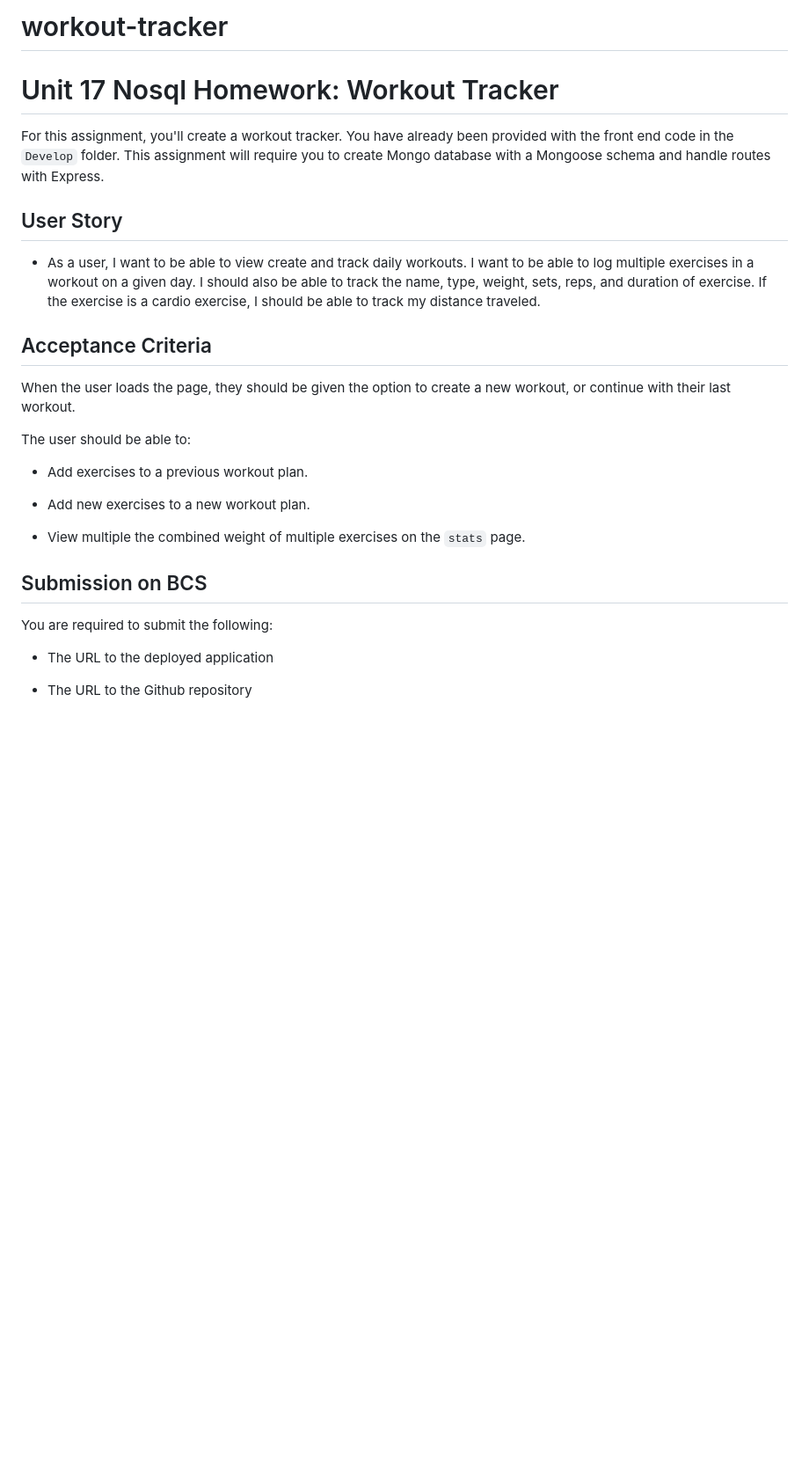
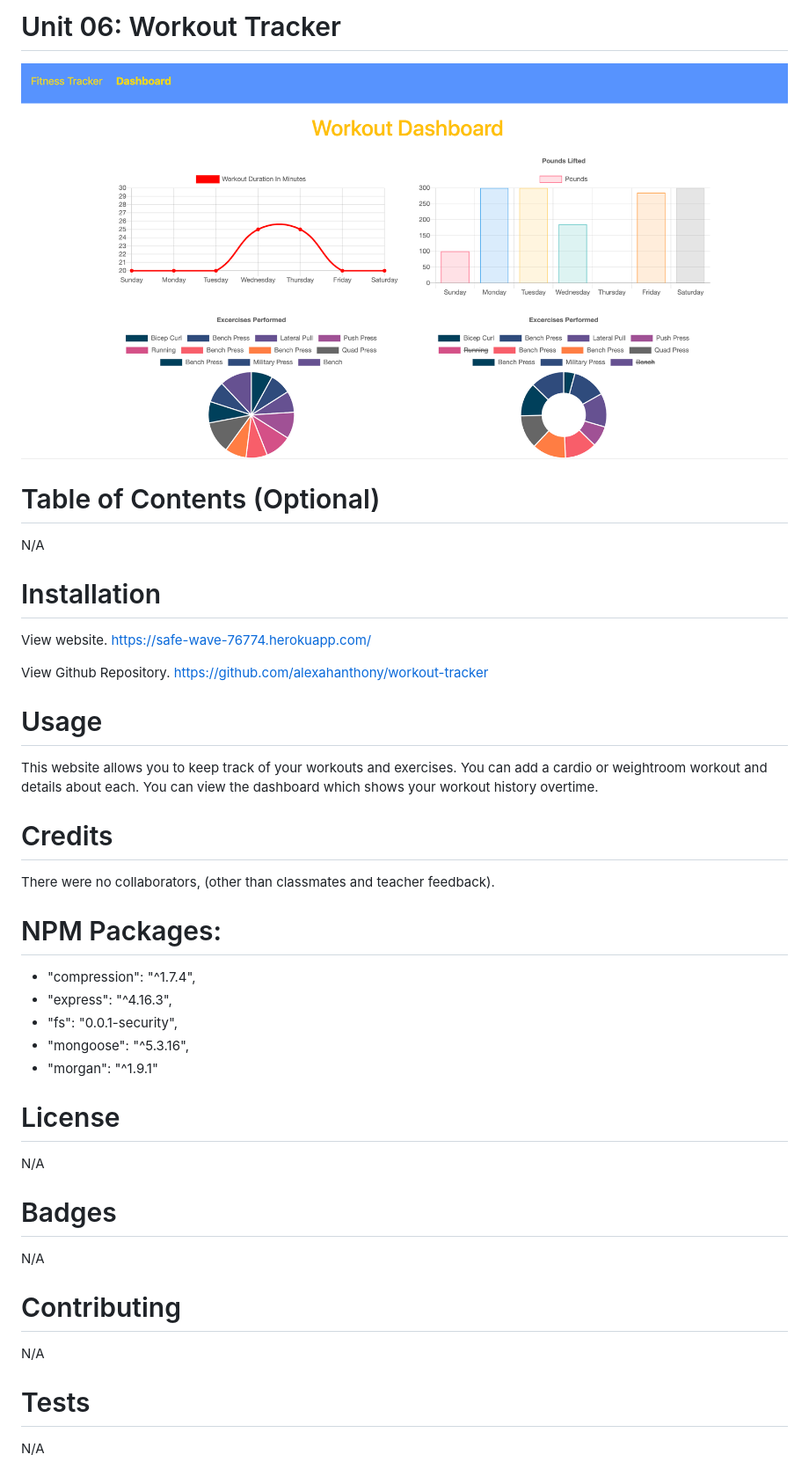
Before and after one commit to alexahanthony/workout-tracker, a Markdown page: README.md, the part around the change. Shown: that part at 88% size. Drawn GitHub-style; pictures changed too: screenshot.png (added); blank space fills up the shorter version.

Commit message:
added stats page functionality and routes and readme

```diff
--- a/README.md
+++ b/README.md
@@ -1,29 +1,36 @@
-# workout-tracker
+# Unit 06: Workout Tracker
 
-# Unit 17 Nosql Homework: Workout Tracker
+![Screenshot](screenshot.png)
 
-For this assignment, you'll create a workout tracker. You have already been provided with the front end code in the `Develop` folder. This assignment will require you to create Mongo database with a Mongoose schema and handle routes with Express.
+# Table of Contents (Optional)
+N/A
 
-## User Story
+# Installation
+View website. https://safe-wave-76774.herokuapp.com/
 
-* As a user, I want to be able to view create and track daily workouts. I want to be able to log multiple exercises in a workout on a given day. I should also be able to track the name, type, weight, sets, reps, and duration of exercise. If the exercise is a cardio exercise, I should be able to track my distance traveled.
+View Github Repository. https://github.com/alexahanthony/workout-tracker
 
-## Acceptance Criteria
+# Usage
+This website allows you to keep track of your workouts and exercises. You can add a cardio or weightroom workout and details about each. You can view the dashboard which shows your workout history overtime.
 
-When the user loads the page, they should be given the option to create a new workout, or continue with their last workout.
+# Credits
+There were no collaborators, (other than classmates and teacher feedback).
 
-The user should be able to:
+# NPM Packages:
+* "compression": "^1.7.4",
+* "express": "^4.16.3",
+* "fs": "0.0.1-security",
+* "mongoose": "^5.3.16",
+* "morgan": "^1.9.1"
 
-  * Add exercises to a previous workout plan.
+# License
+N/A
 
-  * Add new exercises to a new workout plan.
+# Badges
+N/A
 
-  * View multiple the combined weight of multiple exercises on the `stats` page.
+# Contributing
+N/A
 
-## Submission on BCS
-
-You are required to submit the following:
-
-* The URL to the deployed application
-
-* The URL to the Github repository
+# Tests
+N/A
```
Also changed, not shown: 7 other files.
